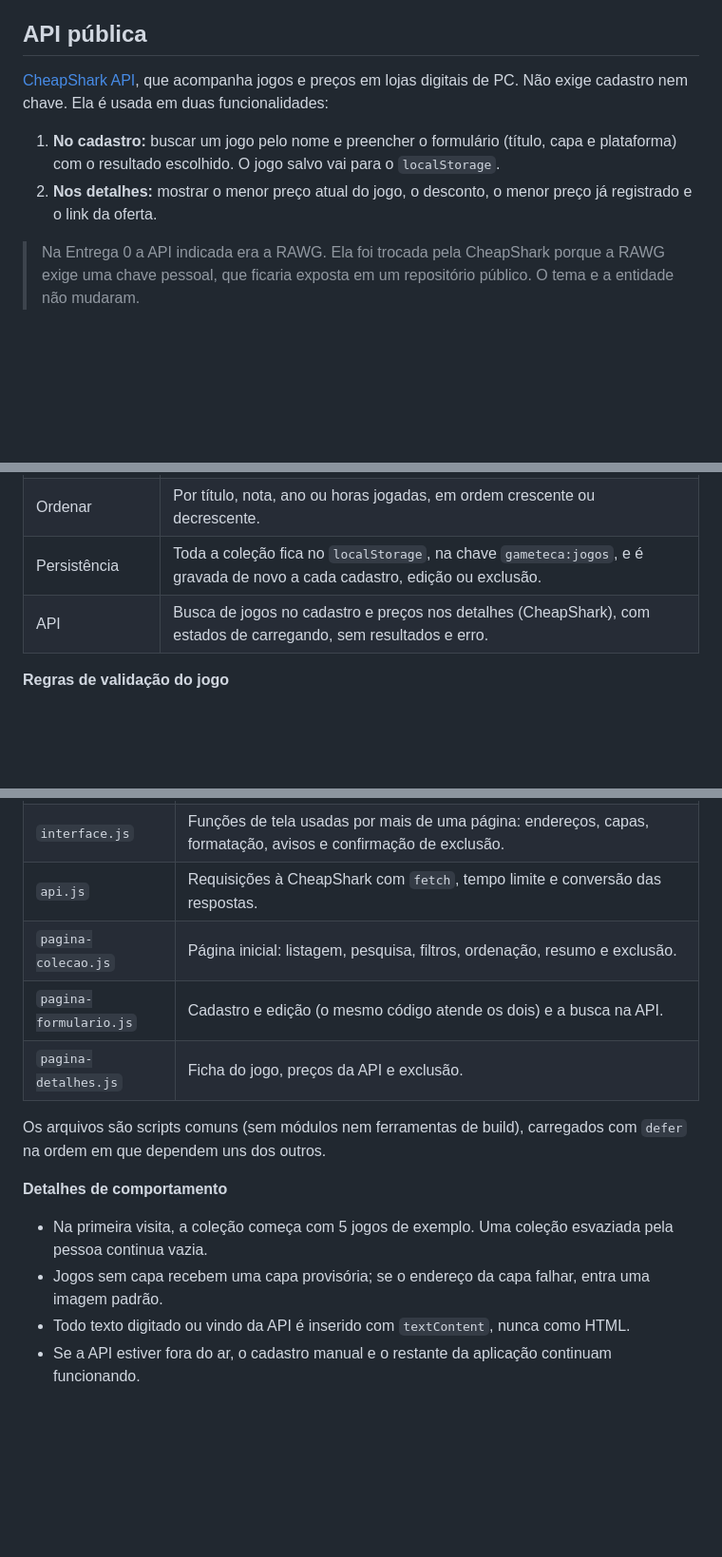
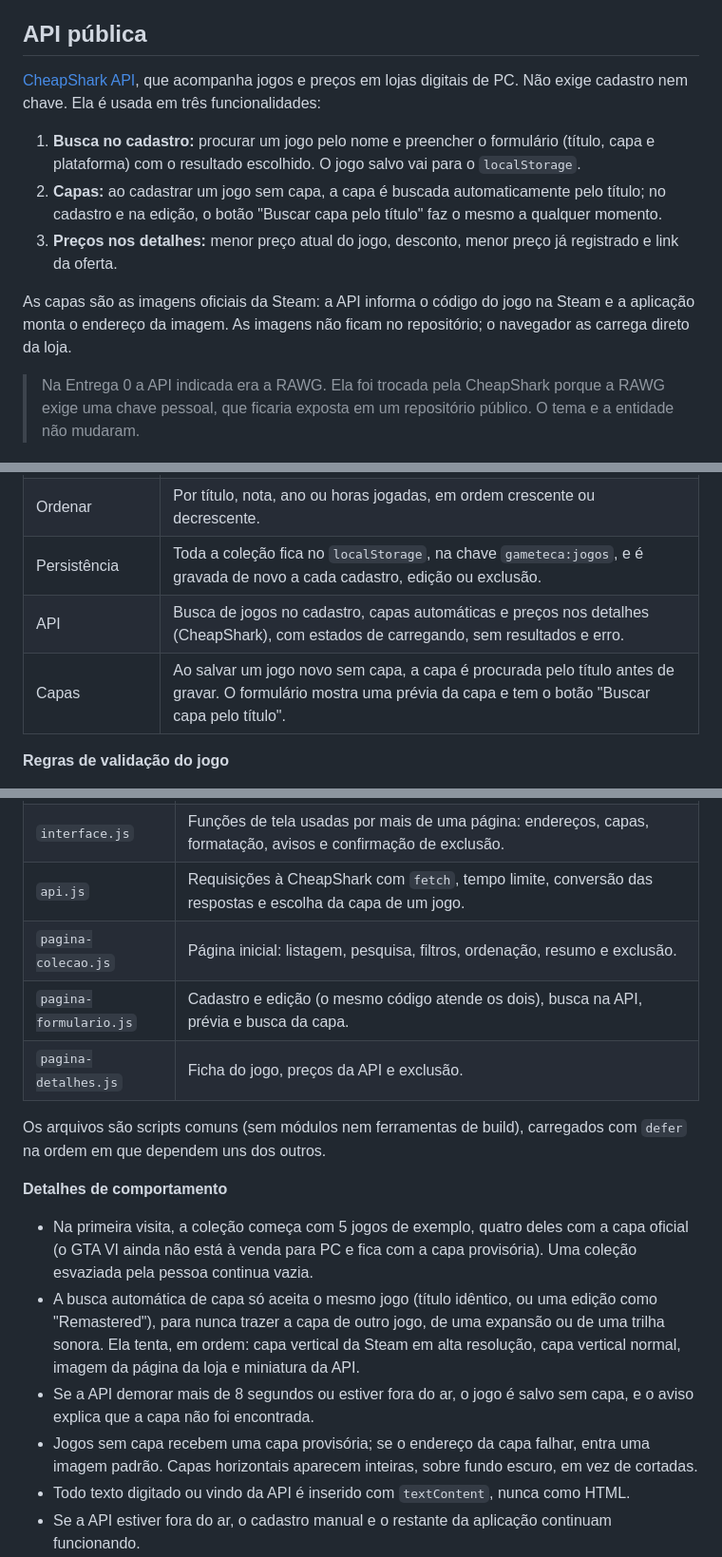
Before and after one commit to kaduuu16/Projeto-Gameteca, a Markdown page: README.md, 3 parts joined by grey strips. Shown at 95% size. Drawn GitHub-style; blank space fills up the shorter version.

Commit message:
docs: documenta as capas automáticas no README
Co-Authored-By: Claude Opus 5.5 <noreply@anthropic.com>
Claude-Session: https://claude.ai/code/session_01VWCS22znqofEhhcEUWm1WQ

```diff
--- a/README.md
+++ b/README.md
@@ -13,10 +13,13 @@ Projeto do Trabalho Prático Individual da disciplina de Desenvolvimento de Inte
 
 ## API pública
 
-[CheapShark API](https://apidocs.cheapshark.com/), que acompanha jogos e preços em lojas digitais de PC. Não exige cadastro nem chave. Ela é usada em duas funcionalidades:
+[CheapShark API](https://apidocs.cheapshark.com/), que acompanha jogos e preços em lojas digitais de PC. Não exige cadastro nem chave. Ela é usada em três funcionalidades:
 
-1. **No cadastro:** buscar um jogo pelo nome e preencher o formulário (título, capa e plataforma) com o resultado escolhido. O jogo salvo vai para o `localStorage`.
-2. **Nos detalhes:** mostrar o menor preço atual do jogo, o desconto, o menor preço já registrado e o link da oferta.
+1. **Busca no cadastro:** procurar um jogo pelo nome e preencher o formulário (título, capa e plataforma) com o resultado escolhido. O jogo salvo vai para o `localStorage`.
+2. **Capas:** ao cadastrar um jogo sem capa, a capa é buscada automaticamente pelo título; no cadastro e na edição, o botão "Buscar capa pelo título" faz o mesmo a qualquer momento.
+3. **Preços nos detalhes:** menor preço atual do jogo, desconto, menor preço já registrado e link da oferta.
+
+As capas são as imagens oficiais da Steam: a API informa o código do jogo na Steam e a aplicação monta o endereço da imagem. As imagens não ficam no repositório; o navegador as carrega direto da loja.
 
 > Na Entrega 0 a API indicada era a RAWG. Ela foi trocada pela CheapShark porque a RAWG exige uma chave pessoal, que ficaria exposta em um repositório público. O tema e a entidade não mudaram.
 
@@ -41,7 +44,8 @@ Projeto do Trabalho Prático Individual da disciplina de Desenvolvimento de Inte
 | Filtrar | Por plataforma, gênero e status, combináveis entre si e com a pesquisa. |
 | Ordenar | Por título, nota, ano ou horas jogadas, em ordem crescente ou decrescente. |
 | Persistência | Toda a coleção fica no `localStorage`, na chave `gameteca:jogos`, e é gravada de novo a cada cadastro, edição ou exclusão. |
-| API | Busca de jogos no cadastro e preços nos detalhes (CheapShark), com estados de carregando, sem resultados e erro. |
+| API | Busca de jogos no cadastro, capas automáticas e preços nos detalhes (CheapShark), com estados de carregando, sem resultados e erro. |
+| Capas | Ao salvar um jogo novo sem capa, a capa é procurada pelo título antes de gravar. O formulário mostra uma prévia da capa e tem o botão "Buscar capa pelo título". |
 
 **Regras de validação do jogo**
 
@@ -58,17 +62,19 @@ Projeto do Trabalho Prático Individual da disciplina de Desenvolvimento de Inte
 | --- | --- |
 | `dados.js` | Camada de dados: `localStorage`, jogos de exemplo, validação e as funções de cadastrar, buscar, editar, excluir e resumir. Não mexe na tela. |
 | `interface.js` | Funções de tela usadas por mais de uma página: endereços, capas, formatação, avisos e confirmação de exclusão. |
-| `api.js` | Requisições à CheapShark com `fetch`, tempo limite e conversão das respostas. |
+| `api.js` | Requisições à CheapShark com `fetch`, tempo limite, conversão das respostas e escolha da capa de um jogo. |
 | `pagina-colecao.js` | Página inicial: listagem, pesquisa, filtros, ordenação, resumo e exclusão. |
-| `pagina-formulario.js` | Cadastro e edição (o mesmo código atende os dois) e a busca na API. |
+| `pagina-formulario.js` | Cadastro e edição (o mesmo código atende os dois), busca na API, prévia e busca da capa. |
 | `pagina-detalhes.js` | Ficha do jogo, preços da API e exclusão. |
 
 Os arquivos são scripts comuns (sem módulos nem ferramentas de build), carregados com `defer` na ordem em que dependem uns dos outros.
 
 **Detalhes de comportamento**
 
-- Na primeira visita, a coleção começa com 5 jogos de exemplo. Uma coleção esvaziada pela pessoa continua vazia.
-- Jogos sem capa recebem uma capa provisória; se o endereço da capa falhar, entra uma imagem padrão.
+- Na primeira visita, a coleção começa com 5 jogos de exemplo, quatro deles com a capa oficial (o GTA VI ainda não está à venda para PC e fica com a capa provisória). Uma coleção esvaziada pela pessoa continua vazia.
+- A busca automática de capa só aceita o mesmo jogo (título idêntico, ou uma edição como "Remastered"), para nunca trazer a capa de outro jogo, de uma expansão ou de uma trilha sonora. Ela tenta, em ordem: capa vertical da Steam em alta resolução, capa vertical normal, imagem da página da loja e miniatura da API.
+- Se a API demorar mais de 8 segundos ou estiver fora do ar, o jogo é salvo sem capa, e o aviso explica que a capa não foi encontrada.
+- Jogos sem capa recebem uma capa provisória; se o endereço da capa falhar, entra uma imagem padrão. Capas horizontais aparecem inteiras, sobre fundo escuro, em vez de cortadas.
 - Todo texto digitado ou vindo da API é inserido com `textContent`, nunca como HTML.
 - Se a API estiver fora do ar, o cadastro manual e o restante da aplicação continuam funcionando.
 - A lista se atualiza quando a coleção é alterada em outra aba do navegador.
```
